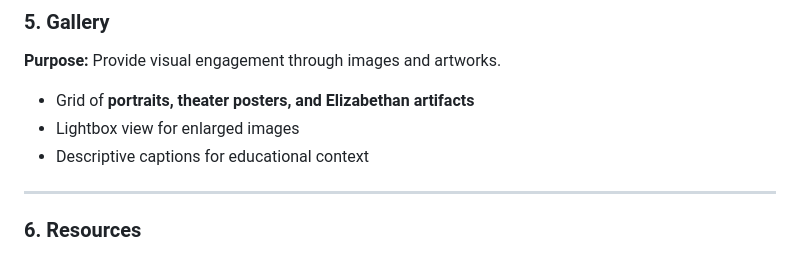
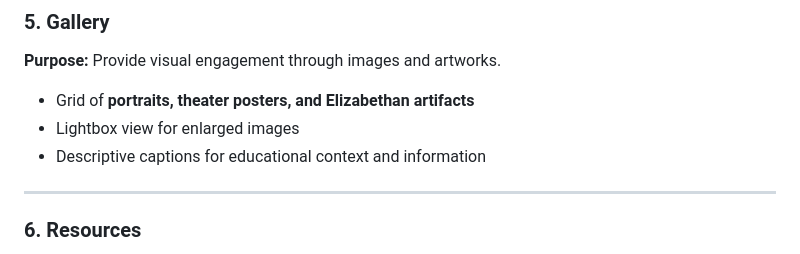
Before and after one commit to youngerpanao02/WDProjBerylliumPanaoTamon, a Markdown page: README.md, the part around the change. Rendered like a GitHub page.

Commit message:
efwfegegfd

```diff
--- a/README.md
+++ b/README.md
@@ -86,7 +86,7 @@ The site follows a **multi-section layout** similar to the reference project (ht
 **Purpose:** Provide visual engagement through images and artworks.
 - Grid of **portraits, theater posters, and Elizabethan artifacts**
 - Lightbox view for enlarged images
-- Descriptive captions for educational context
+- Descriptive captions for educational context and information
 
 ---
 
```
